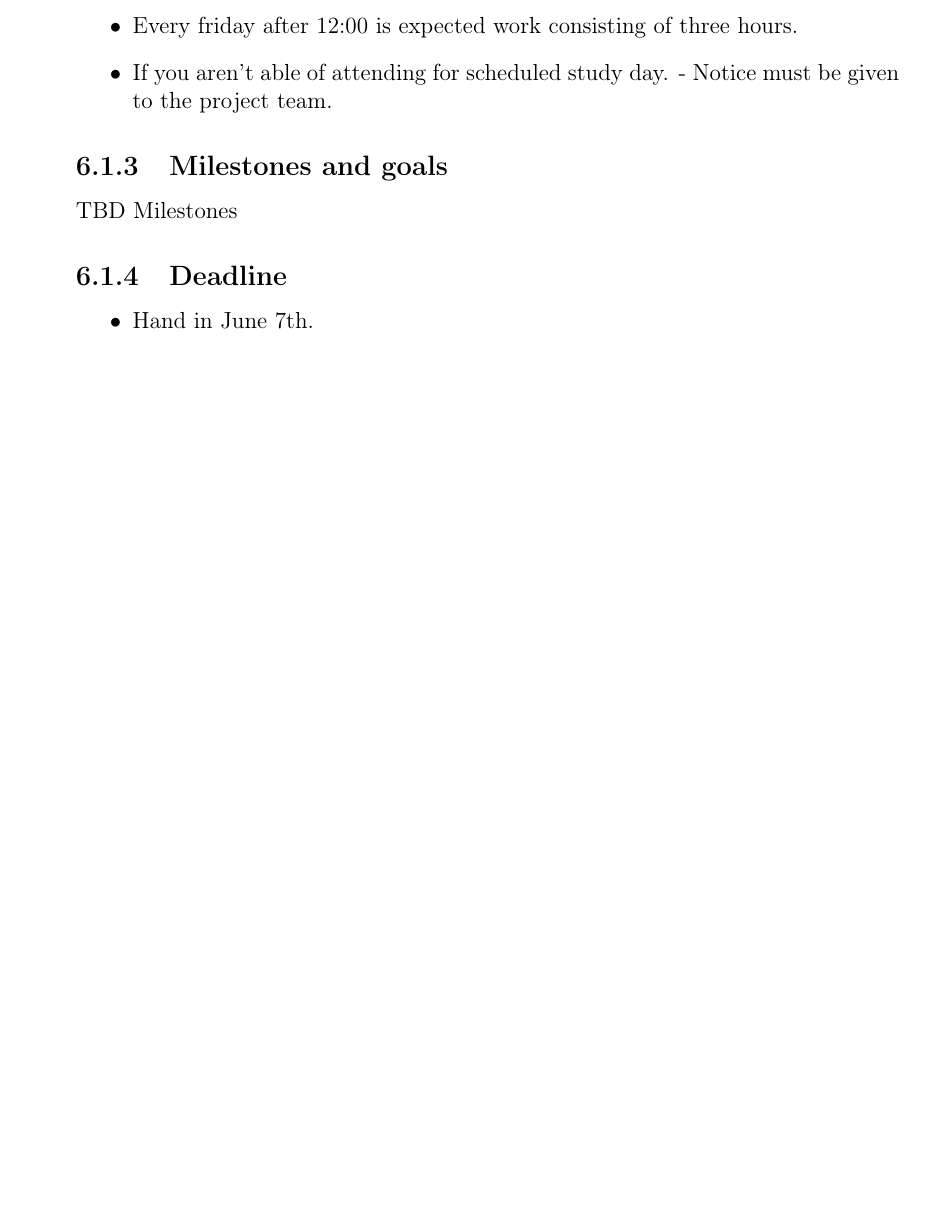
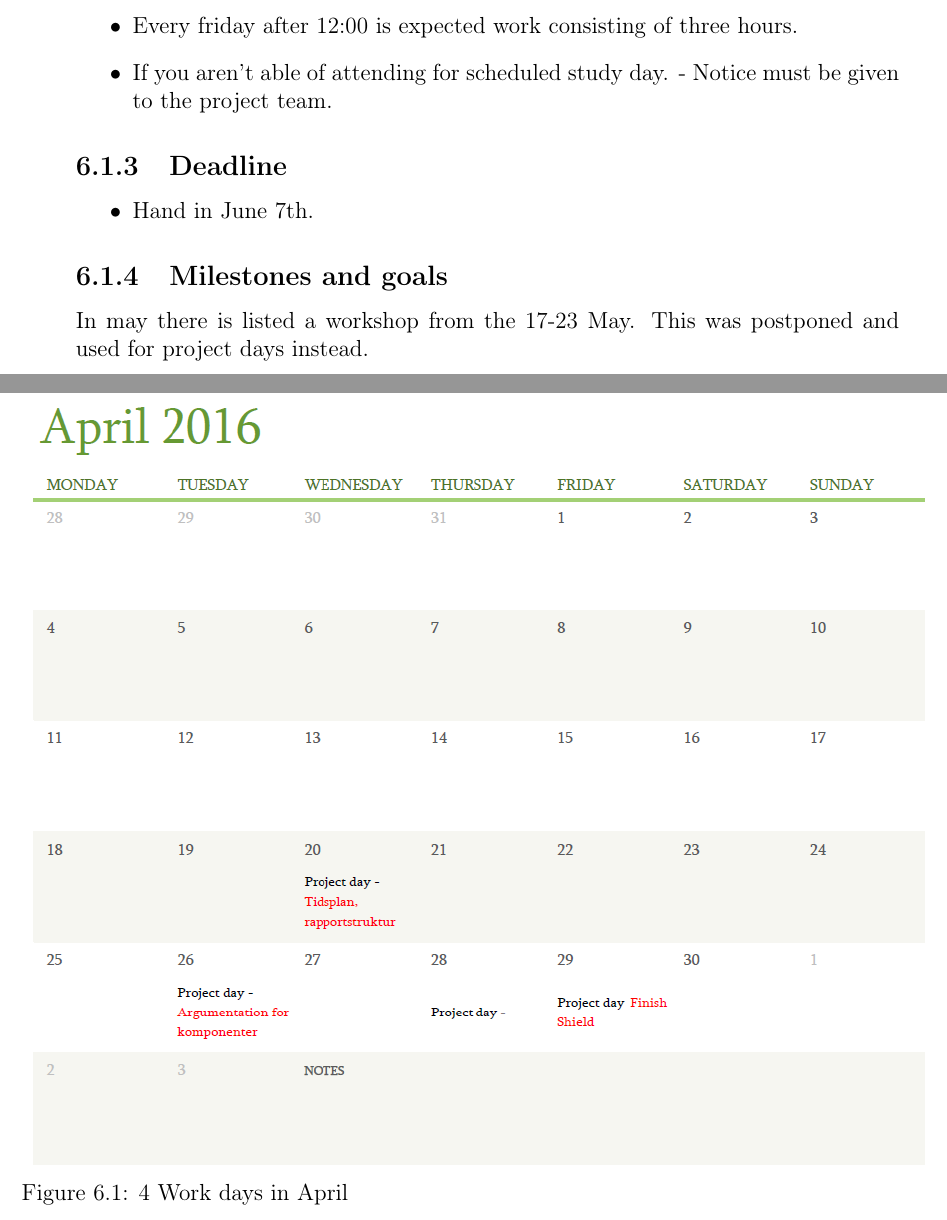
Before and after one commit to Yipiyuk/UCNG2P3, a LaTeX thesis (Rapport/rapport.tex, which reads Rapport/contents/appendices/groupcollab.tex): part of page 19 of 22 before the commit and two parts of pages 19 and 20 of 25 after it, the two joined at a grey line, cut so that both start at the same text, the shorter picture padded with empty space. Compiled offline with pdfLaTeX.

Commit message:
First round of the day!
When i cut you off the pass, you're gonna take it in the ass!

```diff
--- a/Rapport/contents/appendices/groupcollab.tex
+++ b/Rapport/contents/appendices/groupcollab.tex
@@ -19,10 +19,19 @@ Nikolaj Bilgrau  & Tlf: 29802715 & @: nikolajbilgrau@gmail.com \\ \hline
 	\item[•]If you aren’t able of attending for scheduled study day. - Notice must be given to the project team.
 \end{enumerate}
 
-\subsection{Milestones and goals}
-TBD Milestones
-
 \subsection{Deadline}
 \begin{enumerate}
 	\item[•]Hand in June 7th.
 \end{enumerate}
+
+\subsection{Milestones and goals}
+
+\begin{figure}[h!]
+  \centering
+  \includegraphics[width=1.1\textwidth]{figures/april.png}
+
+  \caption{4 Work days in April}
+  \label{Time Schedule}
+\end{figure}
+
+In may there is listed a workshop from the 17-23 May. This was postponed and used for project days instead.
@@ -28,0 +43,2 @@ TBD Milestones
+  \label{Time Schedule}
+\end{figure}
```
Also changed, not shown: Rapport/contents/hardware/hardwaredesc.tex (+1 -1 lines), Rapport/contents/software/softwaredesc.tex (+5 -0 lines), Rapport/figures/april.PNG (added), Rapport/figures/june.PNG (added), Rapport/figures/may.PNG (added), Rapport/rapport.pdf, Rapport/contents/appendices/groupcollab.tex (13 more changed lines).
